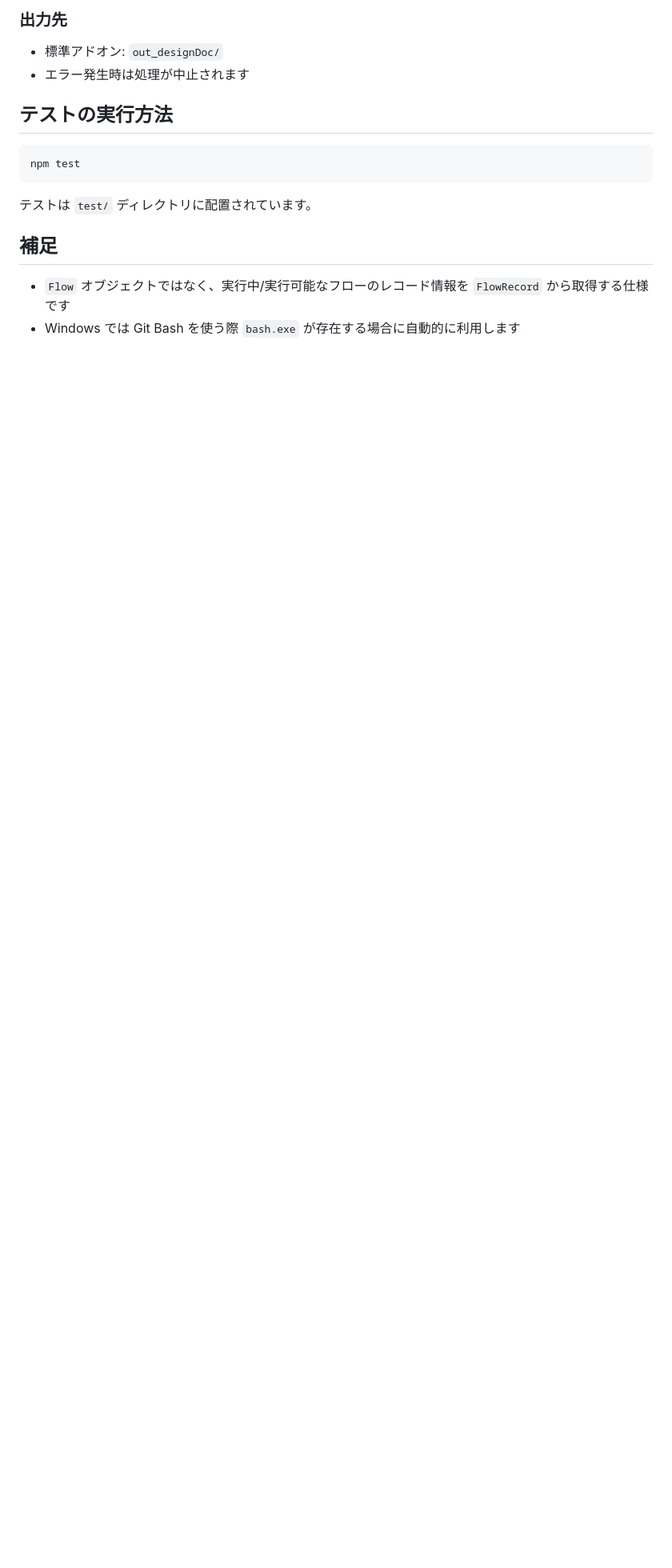
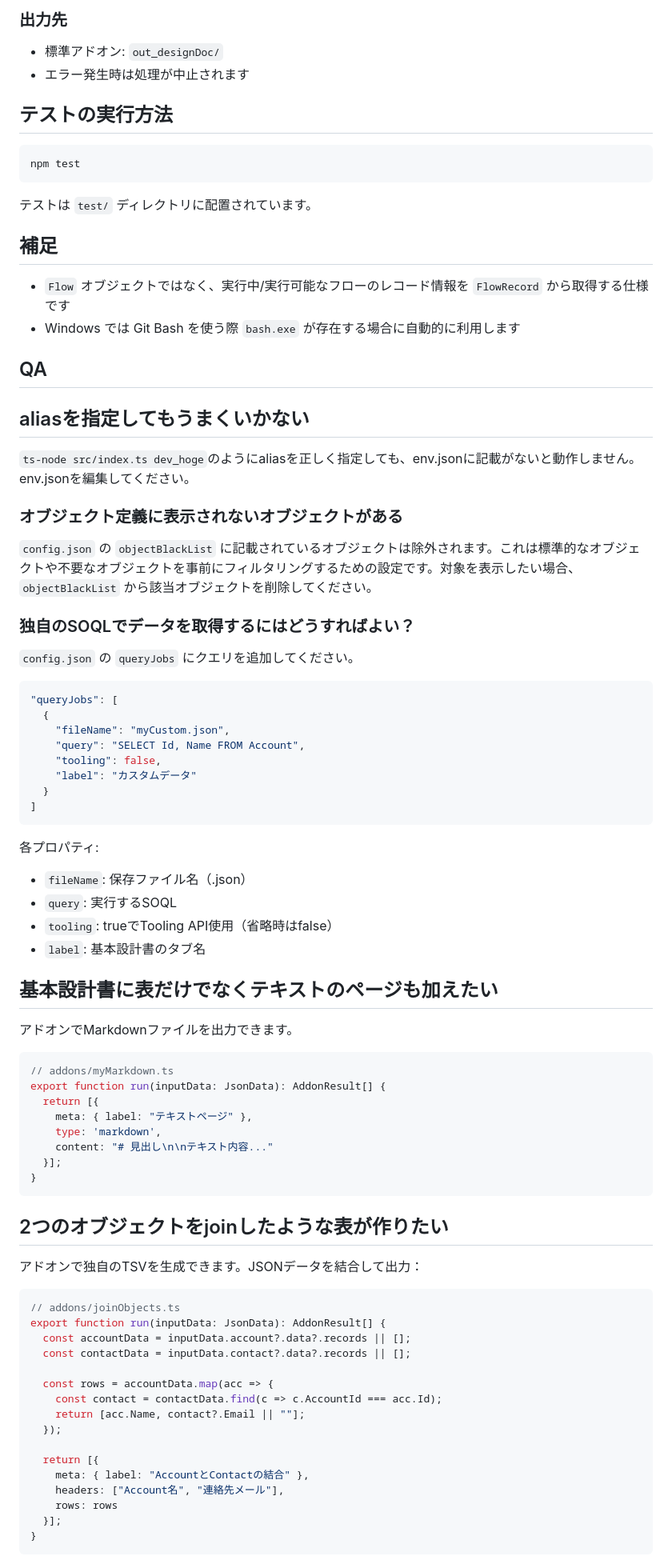
Before and after one commit to naosim/sf-viewer, a Markdown page: README.md, the part around one of its changes. Shown at 80% size. Rendered like a GitHub page; blank space fills up the shorter version.

Commit message:
readmeにQA追加

````diff
--- a/README.md
+++ b/README.md
@@ -222,3 +222,70 @@ npm test
 
 - `Flow` オブジェクトではなく、実行中/実行可能なフローのレコード情報を `FlowRecord` から取得する仕様です
 - Windows では Git Bash を使う際 `bash.exe` が存在する場合に自動的に利用します
+
+
+## QA
+
+## aliasを指定してもうまくいかない
+`ts-node src/index.ts dev_hoge`のようにaliasを正しく指定しても、env.jsonに記載がないと動作しません。
+env.jsonを編集してください。
+
+### オブジェクト定義に表示されないオブジェクトがある
+`config.json` の `objectBlackList` に記載されているオブジェクトは除外されます。これは標準的なオブジェクトや不要なオブジェクトを事前にフィルタリングするための設定です。対象を表示したい場合、`objectBlackList` から該当オブジェクトを削除してください。
+
+### 独自のSOQLでデータを取得するにはどうすればよい？
+`config.json` の `queryJobs` にクエリを追加してください。
+
+```json
+"queryJobs": [
+  {
+    "fileName": "myCustom.json",
+    "query": "SELECT Id, Name FROM Account",
+    "tooling": false,
+    "label": "カスタムデータ"
+  }
+]
+```
+
+各プロパティ:
+- `fileName`: 保存ファイル名（.json）
+- `query`: 実行するSOQL
+- `tooling`: trueでTooling API使用（省略時はfalse）
+- `label`: 基本設計書のタブ名
+
+## 基本設計書に表だけでなくテキストのページも加えたい
+アドオンでMarkdownファイルを出力できます。
+
+```typescript
+// addons/myMarkdown.ts
+export function run(inputData: JsonData): AddonResult[] {
+  return [{
+    meta: { label: "テキストページ" },
+    type: 'markdown',
+    content: "# 見出し\n\nテキスト内容..."
+  }];
+}
+```
+
+## 2つのオブジェクトをjoinしたような表が作りたい
+アドオンで独自のTSVを生成できます。JSONデータを結合して出力：
+
+```typescript
+// addons/joinObjects.ts
+export function run(inputData: JsonData): AddonResult[] {
+  const accountData = inputData.account?.data?.records || [];
+  const contactData = inputData.contact?.data?.records || [];
+
+  const rows = accountData.map(acc => {
+    const contact = contactData.find(c => c.AccountId === acc.Id);
+    return [acc.Name, contact?.Email || ""];
+  });
+
+  return [{
+    meta: { label: "AccountとContactの結合" },
+    headers: ["Account名", "連絡先メール"],
+    rows: rows
+  }];
+}
+```
+
````
Also changed, not shown: other parts of README.md (+35 -0 lines).
